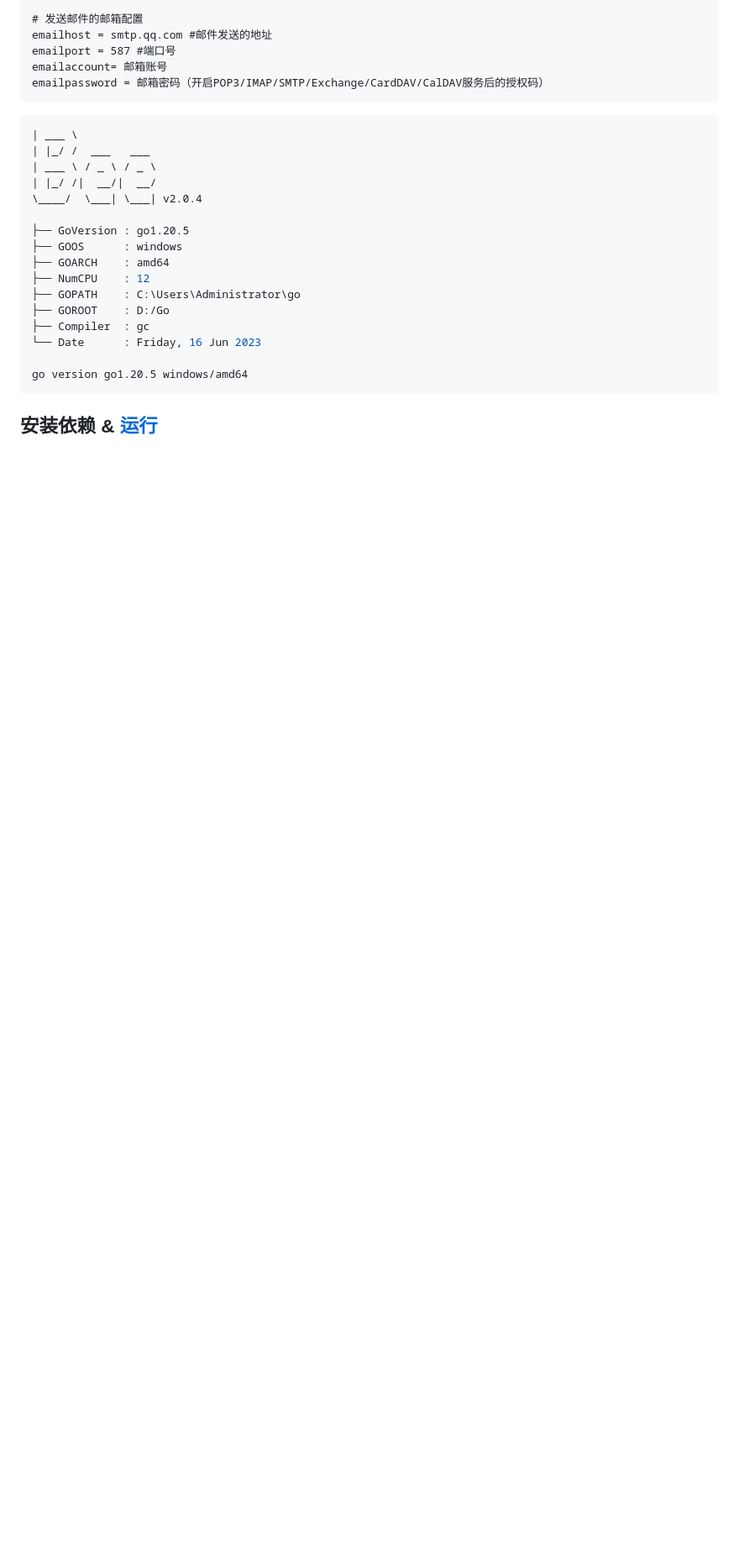
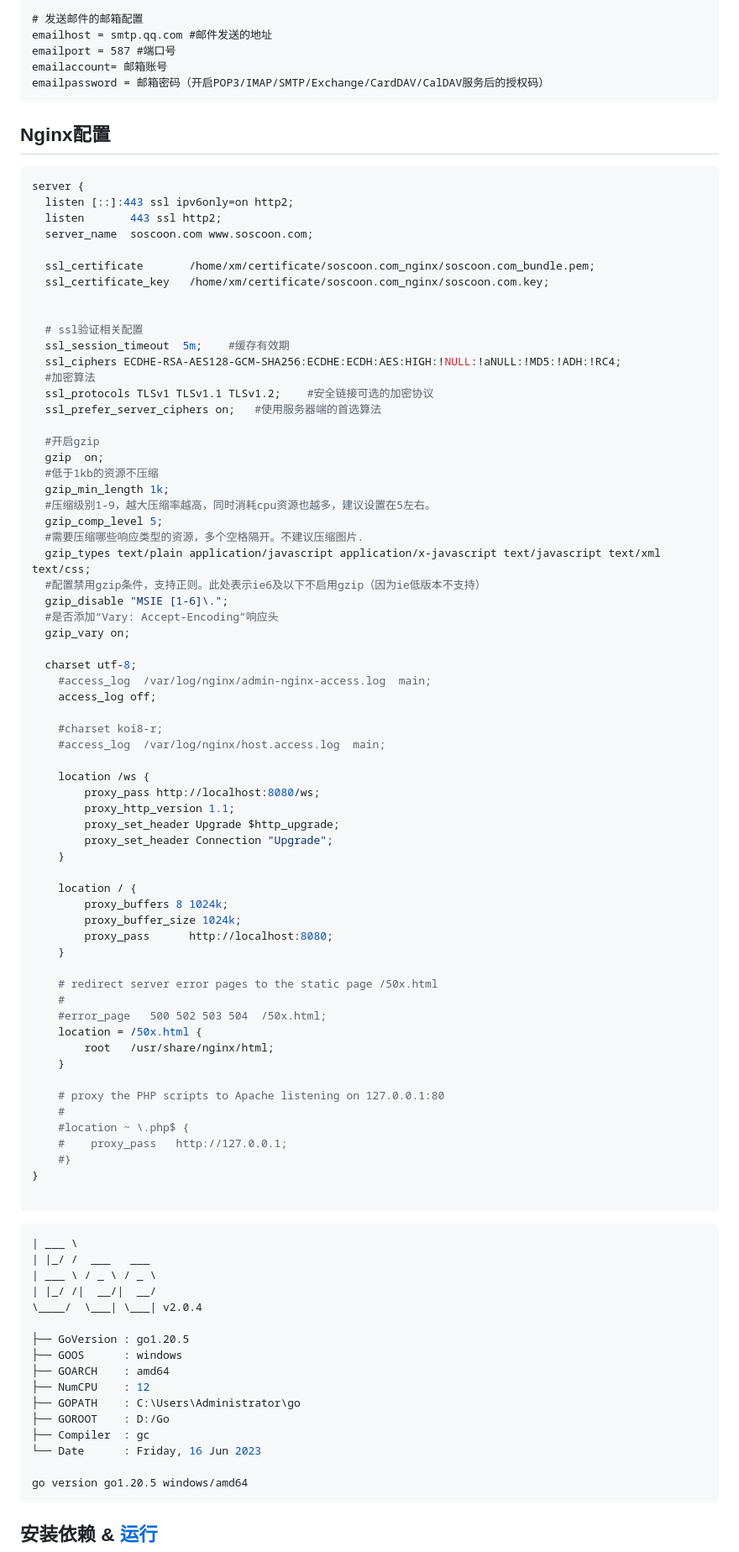
Before and after one commit to Tecode/golang_api, a Markdown page: README.md, the part around the change printed below. Shown: that part at 84% size. GitHub-like rendering; blank space fills up the shorter version.

Commit message:
✨ feat:补充文档说明

````diff
--- a/README.md
+++ b/README.md
@@ -22,6 +22,73 @@ emailhost = smtp.qq.com #邮件发送的地址
 emailport = 587 #端口号
 emailaccount= 邮箱账号
 emailpassword = 邮箱密码（开启POP3/IMAP/SMTP/Exchange/CardDAV/CalDAV服务后的授权码）
+```
+## Nginx配置
+
+```sh
+server {
+  listen [::]:443 ssl ipv6only=on http2;
+  listen       443 ssl http2;
+  server_name  soscoon.com www.soscoon.com;
+
+  ssl_certificate       /home/xm/certificate/soscoon.com_nginx/soscoon.com_bundle.pem;
+  ssl_certificate_key   /home/xm/certificate/soscoon.com_nginx/soscoon.com.key;
+
+
+  # ssl验证相关配置
+  ssl_session_timeout  5m;    #缓存有效期
+  ssl_ciphers ECDHE-RSA-AES128-GCM-SHA256:ECDHE:ECDH:AES:HIGH:!NULL:!aNULL:!MD5:!ADH:!RC4;
+  #加密算法
+  ssl_protocols TLSv1 TLSv1.1 TLSv1.2;    #安全链接可选的加密协议
+  ssl_prefer_server_ciphers on;   #使用服务器端的首选算法
+
+  #开启gzip
+  gzip  on;
+  #低于1kb的资源不压缩
+  gzip_min_length 1k;
+  #压缩级别1-9，越大压缩率越高，同时消耗cpu资源也越多，建议设置在5左右。
+  gzip_comp_level 5;
+  #需要压缩哪些响应类型的资源，多个空格隔开。不建议压缩图片.
+  gzip_types text/plain application/javascript application/x-javascript text/javascript text/xml text/css;
+  #配置禁用gzip条件，支持正则。此处表示ie6及以下不启用gzip（因为ie低版本不支持）
+  gzip_disable "MSIE [1-6]\.";
+  #是否添加“Vary: Accept-Encoding”响应头
+  gzip_vary on;
+
+  charset utf-8;
+    #access_log  /var/log/nginx/admin-nginx-access.log  main;
+    access_log off;
+
+    #charset koi8-r;
+    #access_log  /var/log/nginx/host.access.log  main;
+
+    location /ws {
+        proxy_pass http://localhost:8080/ws;
+        proxy_http_version 1.1;
+        proxy_set_header Upgrade $http_upgrade;
+        proxy_set_header Connection "Upgrade";
+    }
+
+    location / {
+        proxy_buffers 8 1024k;
+        proxy_buffer_size 1024k;
+        proxy_pass      http://localhost:8080;
+    }
+
+    # redirect server error pages to the static page /50x.html
+    #
+    #error_page   500 502 503 504  /50x.html;
+    location = /50x.html {
+        root   /usr/share/nginx/html;
+    }
+
+    # proxy the PHP scripts to Apache listening on 127.0.0.1:80
+    #
+    #location ~ \.php$ {
+    #    proxy_pass   http://127.0.0.1;
+    #}
+}
+
 ```
 
 ```bash
````
Also changed, not shown: other parts of README.md (+4 -2 lines).
